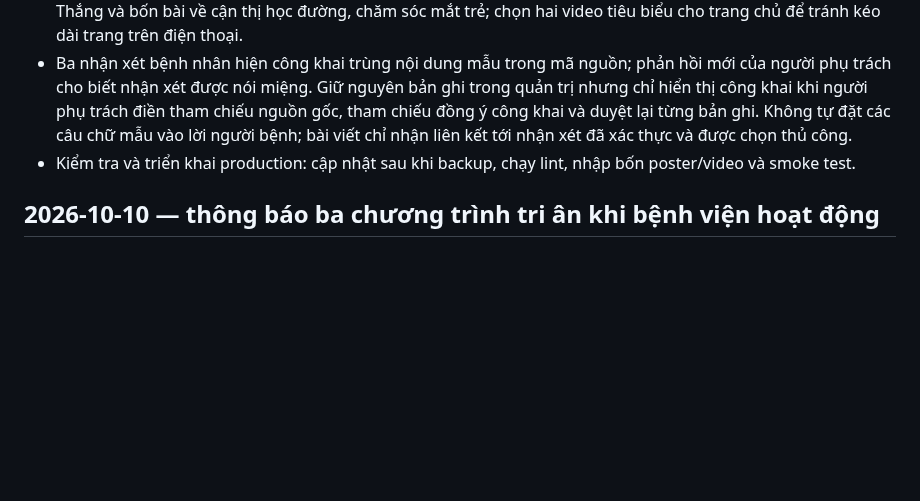
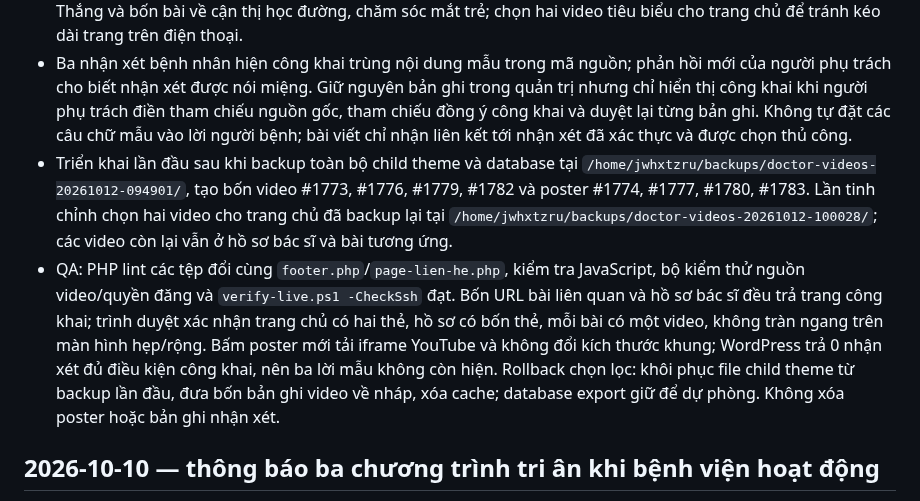
Before and after one commit to minhtienlove-tech/mathanoibacninh-ops, a Markdown page: docs/CHANGELOG.md, the part around the change. Drawn GitHub-style; blank space fills up the shorter version.

Commit message:
Record doctor video production rollout

```diff
--- a/docs/CHANGELOG.md
+++ b/docs/CHANGELOG.md
@@ -4,7 +4,8 @@
 
 - Thêm mục quản trị Video bác sĩ trong child theme: URL YouTube/Vimeo/MP4 được kiểm tra, gắn bác sĩ và một bài viết liên quan, chọn hiện ở trang chủ, ảnh poster và xác nhận quyền đăng. Trình phát chỉ tải khi người xem bấm; video Shorts giữ tỷ lệ dọc. Bốn video do bệnh viện cung cấp được liên kết với hồ sơ bác sĩ Trần Khánh Thắng và bốn bài về cận thị học đường, chăm sóc mắt trẻ; chọn hai video tiêu biểu cho trang chủ để tránh kéo dài trang trên điện thoại.
 - Ba nhận xét bệnh nhân hiện công khai trùng nội dung mẫu trong mã nguồn; phản hồi mới của người phụ trách cho biết nhận xét được nói miệng. Giữ nguyên bản ghi trong quản trị nhưng chỉ hiển thị công khai khi người phụ trách điền tham chiếu nguồn gốc, tham chiếu đồng ý công khai và duyệt lại từng bản ghi. Không tự đặt các câu chữ mẫu vào lời người bệnh; bài viết chỉ nhận liên kết tới nhận xét đã xác thực và được chọn thủ công.
-- Kiểm tra và triển khai production: cập nhật sau khi backup, chạy lint, nhập bốn poster/video và smoke test.
+- Triển khai lần đầu sau khi backup toàn bộ child theme và database tại `/home/jwhxtzru/backups/doctor-videos-20261012-094901/`, tạo bốn video #1773, #1776, #1779, #1782 và poster #1774, #1777, #1780, #1783. Lần tinh chỉnh chọn hai video cho trang chủ đã backup lại tại `/home/jwhxtzru/backups/doctor-videos-20261012-100028/`; các video còn lại vẫn ở hồ sơ bác sĩ và bài tương ứng.
+- QA: PHP lint các tệp đổi cùng `footer.php`/`page-lien-he.php`, kiểm tra JavaScript, bộ kiểm thử nguồn video/quyền đăng và `verify-live.ps1 -CheckSsh` đạt. Bốn URL bài liên quan và hồ sơ bác sĩ đều trả trang công khai; trình duyệt xác nhận trang chủ có hai thẻ, hồ sơ có bốn thẻ, mỗi bài có một video, không tràn ngang trên màn hình hẹp/rộng. Bấm poster mới tải iframe YouTube và không đổi kích thước khung; WordPress trả 0 nhận xét đủ điều kiện công khai, nên ba lời mẫu không còn hiện. Rollback chọn lọc: khôi phục file child theme từ backup lần đầu, đưa bốn bản ghi video về nháp, xóa cache; database export giữ để dự phòng. Không xóa poster hoặc bản ghi nhận xét.
 
 ## 2026-10-10 — thông báo ba chương trình tri ân khi bệnh viện hoạt động
 
```
